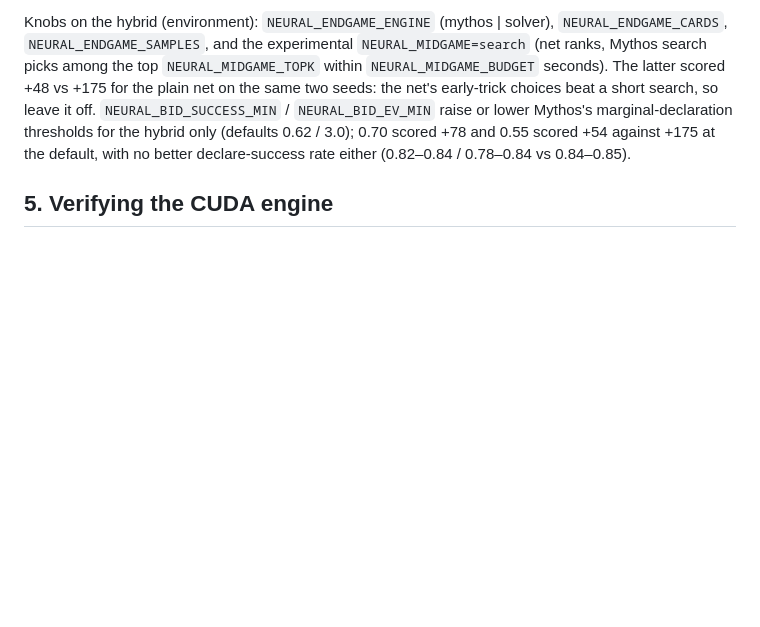
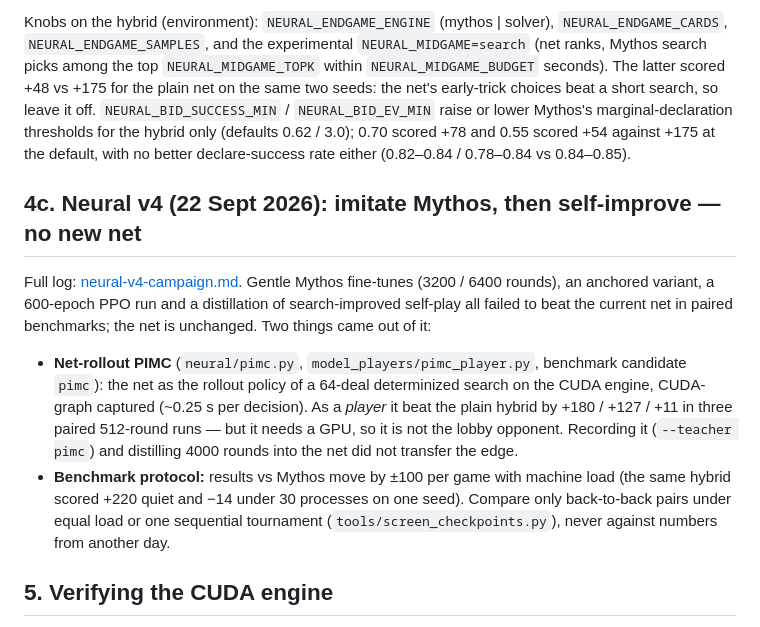
Before and after one commit to HansHoogerwerf/eenkaartjeleggen, a Markdown page: docs/neural-roem-retrain.md, the part around the change. Rendered like a GitHub page; blank space fills up the shorter version.

Commit message:
v4 outcome: no new net; PIMC player and benchmark protocol documented
Co-Authored-By: Claude Fable 5.1 <noreply@anthropic.com>

```diff
--- a/docs/neural-roem-retrain.md
+++ b/docs/neural-roem-retrain.md
@@ -214,6 +214,26 @@ marginal-declaration thresholds for the hybrid only (defaults 0.62 / 3.0);
 0.70 scored +78 and 0.55 scored +54 against +175 at the default, with no
 better declare-success rate either (0.82–0.84 / 0.78–0.84 vs 0.84–0.85).
 
+## 4c. Neural v4 (22 Sept 2026): imitate Mythos, then self-improve — no new net
+
+Full log: [neural-v4-campaign.md](neural-v4-campaign.md). Gentle Mythos
+fine-tunes (3200 / 6400 rounds), an anchored variant, a 600-epoch PPO run and
+a distillation of search-improved self-play all failed to beat the current
+net in paired benchmarks; the net is unchanged. Two things came out of it:
+
+* **Net-rollout PIMC** (`neural/pimc.py`, `model_players/pimc_player.py`,
+  benchmark candidate `pimc`): the net as the rollout policy of a
+  64-deal determinized search on the CUDA engine, CUDA-graph captured
+  (~0.25 s per decision). As a *player* it beat the plain hybrid by
+  +180 / +127 / +11 in three paired 512-round runs — but it needs a GPU, so
+  it is not the lobby opponent. Recording it (`--teacher pimc`) and
+  distilling 4000 rounds into the net did not transfer the edge.
+* **Benchmark protocol:** results vs Mythos move by ±100 per game with
+  machine load (the same hybrid scored +220 quiet and −14 under 30
+  processes on one seed). Compare only back-to-back pairs under equal load or
+  one sequential tournament (`tools/screen_checkpoints.py`), never against
+  numbers from another day.
+
 ## 5. Verifying the CUDA engine
 
 `tests/test_gpu_engine_roem.py` pins the tensor implementation to the Python
```
Also changed, not shown: AGENTS.md (+11 -5 lines), docs/neural-v4-campaign.md (+27 -23 lines).
